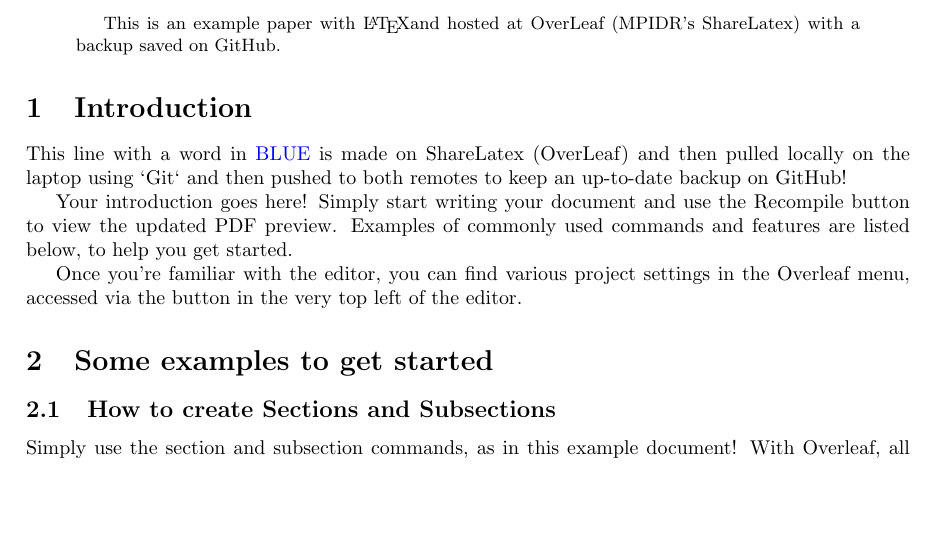
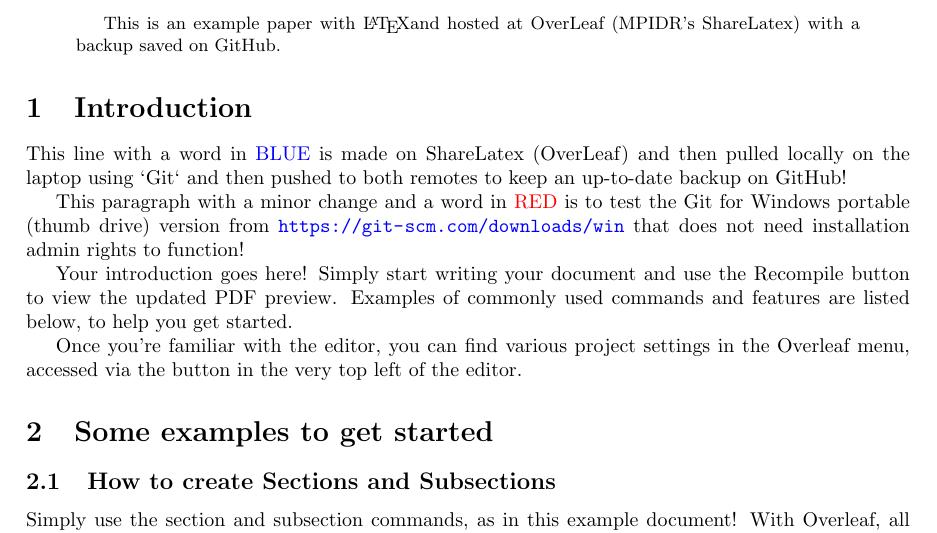
Before and after one commit to yvettey2/Using-Git-and-GitHub-for-Open-Science-Workshop, a LaTeX paper (main.tex): part of page 1 of 3, cut so that both start at the same text, the shorter picture padded with empty space. Compiled offline with pdfLaTeX.

Commit message:
Update on Overleaf.

```diff
--- a/main.tex
+++ b/main.tex
@@ -26,6 +26,8 @@ This is an example paper with \LaTeX and hosted at OverLeaf (MPIDR's ShareLatex)
 \section{Introduction}
 
 This line with a word in \textcolor{blue}{BLUE} is made on ShareLatex (OverLeaf) and then pulled locally on the laptop using `Git` and then pushed to both remotes to keep an up-to-date backup on GitHub!
+
+This paragraph with a minor change and a word in \textcolor{red}{RED} is to test the Git for Windows portable (thumb drive) version from \url{https://git-scm.com/downloads/win} that does not need installation admin rights to function!
 
 Your introduction goes here! Simply start writing your document and use the Recompile button to view the updated PDF preview. Examples of commonly used commands and features are listed below, to help you get started.
 
```
